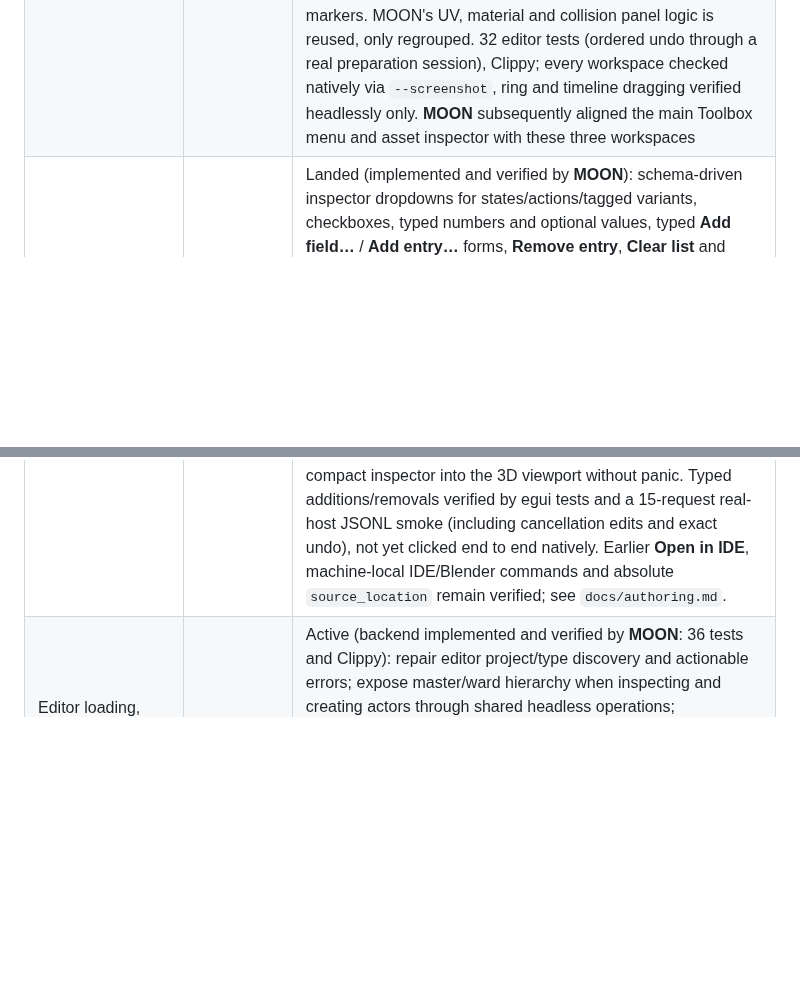
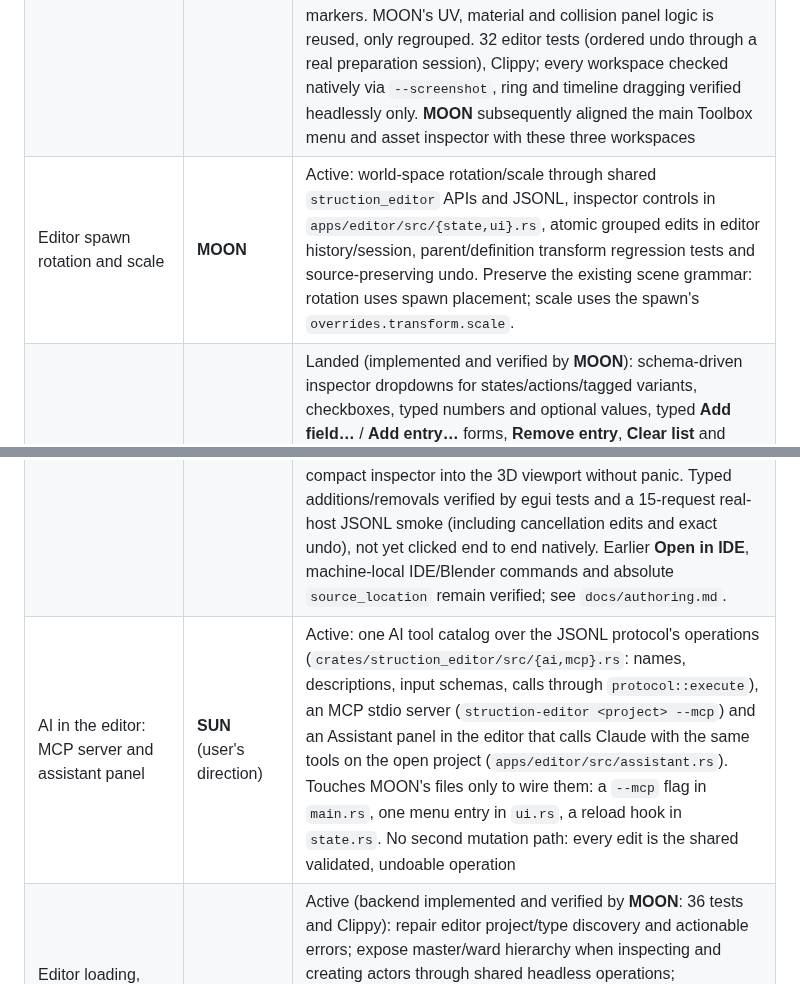
Before and after one commit to Emefedez/Struction, a Markdown page: AGENTS.md, 2 parts joined by grey strips. Rendered like a GitHub page; blank space fills up the shorter version.

Commit message:
docs: claim AI editor integration (MCP and assistant) for SUN
Co-Authored-By: Claude Opus 5.5 (1M context) <noreply@anthropic.com>

```diff
--- a/AGENTS.md
+++ b/AGENTS.md
@@ -24,7 +24,9 @@ Check this table before proceeding with changes. An active claim covers only its
 | Editor entity rendering, playable preview and spatial guides | **MOON** (user's direction) | Active: use SUN's `struction_scene` architecture to render real authored geometry and rigged models in the editor; carry player input into isolated Play; gravity-region arrow/volume guides and camera constraint icons/labels; bounds-aware selection, headless regression tests and native verification. User-expanded scope: visible toolbox, pinned headers and borders and collision/UV/material workflows. State-linked pose target editing (`apps/editor/src/pose_tool.rs`) was handed to **SUN** at the user's direction (see the pose sequences row). Preserve SUN's scene/extensor architecture and shared engine content |
 | Pose sequences and the pose tool | **SUN** (user's direction; takes over MOON's pose target editing) | Landed (implemented and verified by **SUN**): the humanoid's pose library is data, `crates/struction_anim/content/humanoid.poses.jsonc` (kept beside the Rust rig whose joints it names), with documented poses and `PoseSequence`s (ordered eased keys, `takeover`, fades, named `events`, pelvis `tumble`, `looping` every `seconds`). `MovePose` plays a sequence by name (the authored swing matches the former code exactly); `Roll`/`Attack.sequence` choose it; the hit lands at the swing's `strike` event; a body's `PlaySequence` (usually enabled by a state, new `Walking` condition) loops on its rig and blends out when removed, on its own clock or, with `gait`, paced by the legs' lifts (`GaitCycle`), so every `characters/humanoid` swings its arms in step while walking; `PoseTargets { poses, sequences }` overrides per definition. Pose tool: everything listed comes from the library and the definition, joints picked by clicking the model with the selection glowing and a tool-only skeleton overlay, sequences edited (keys add/remove/reorder/retime, timing, takeover, fades, events, tumble) and played, repeated or scrubbed; Apply is one validated undoable `Set` edit. Tool windows closed from their own panel no longer panic. Tests and Clippy for anim, character and editor; tool rendering checked natively via `--screenshot` (pose, sequence and glow), clicks verified headlessly only |
 | Toolbox tool ergonomics | **SUN** (user's direction) | Landed (implemented and verified by **SUN**): the mesh tool's tabs are three workspaces, Prepare (LODs + Collision), Surface (UVs + Materials, UV layout beside the 3D view) and Poses, under an always-visible model summary; one part selection shared by view clicks and every workspace; per-workspace overlay switches in the view; one apply bar listing what is pending across workspaces with ordered Undo/Redo over recipe and project edits (refusing a project edit no longer the latest); shortcuts (`1`–`3`, `Ctrl+Enter`, `Esc`, `Space`, `,` `.`, `↑` `↓` `Tab`). Pose workspace: timeline under the view (draggable keys and events, shaded fades, scrubbable playhead, real move seconds with the move's `duration` editable), keys edited in place, ghosts, rotation rings, mirroring, authored-joint markers. MOON's UV, material and collision panel logic is reused, only regrouped. 32 editor tests (ordered undo through a real preparation session), Clippy; every workspace checked natively via `--screenshot`, ring and timeline dragging verified headlessly only. **MOON** subsequently aligned the main Toolbox menu and asset inspector with these three workspaces |
+| Editor spawn rotation and scale | **MOON** | Active: world-space rotation/scale through shared `struction_editor` APIs and JSONL, inspector controls in `apps/editor/src/{state,ui}.rs`, atomic grouped edits in editor history/session, parent/definition transform regression tests and source-preserving undo. Preserve the existing scene grammar: rotation uses spawn placement; scale uses the spawn's `overrides.transform.scale`. |
 | Editor source navigation and adding fields | **MOON** (user's direction, organized by **SUN**) | Landed (implemented and verified by **MOON**): schema-driven inspector dropdowns for states/actions/tagged variants, checkboxes, typed numbers and optional values, typed **Add field…** / **Add entry…** forms, **Remove entry**, **Clear list** and field/list **Reset**. Shared `edit_field` / `remove_entry` APIs and JSONL preserve inherited siblings, comments and exact undo; authored empty/short lists replace reflected defaults. Main Toolbox and asset inspector now use SUN's Prepare/Surface/Poses workspaces. Camera activation/layout now precedes camera projection and shadow-cascade preparation, fixing the `prepare_lights` close panic without changing SUN's tool lifecycle. 47 backend + 32 application + 89 data tests and Clippy passed; camera regression test covers same-frame reactivation. Native Vulkan: state dropdown change and list reset saved correctly; closing a mesh tool expanded the compact inspector into the 3D viewport without panic. Typed additions/removals verified by egui tests and a 15-request real-host JSONL smoke (including cancellation edits and exact undo), not yet clicked end to end natively. Earlier **Open in IDE**, machine-local IDE/Blender commands and absolute `source_location` remain verified; see `docs/authoring.md`. |
+| AI in the editor: MCP server and assistant panel | **SUN** (user's direction) | Active: one AI tool catalog over the JSONL protocol's operations (`crates/struction_editor/src/{ai,mcp}.rs`: names, descriptions, input schemas, calls through `protocol::execute`), an MCP stdio server (`struction-editor <project> --mcp`) and an Assistant panel in the editor that calls Claude with the same tools on the open project (`apps/editor/src/assistant.rs`). Touches MOON's files only to wire them: a `--mcp` flag in `main.rs`, one menu entry in `ui.rs`, a reload hook in `state.rs`. No second mutation path: every edit is the shared validated, undoable operation |
 | Editor loading, actor master hierarchy and Blender selection | **MOON** | Active (backend implemented and verified by **MOON**: 36 tests and Clippy): repair editor project/type discovery and actionable errors; expose master/ward hierarchy when inspecting and creating actors through shared headless operations; configurable Blender executable and Linux verification. Coordination: game types stay in SUN’s `apps/playground/src/scene.rs`; MOON adds a library entry point exposing that module and its headless factory, used by the editor. Preserve SUN’s extensor/model changes and toolbox work |
 | Playground frame pacing | **MOON** | Active: measure native frame times, fix verified gameplay/presentation stalls. The melee attack was handed to **SUN** at the user's direction and landed as the `combat` extensor (see the extensors row). Scope: playground and character/animation integration; asset toolbox changes remain with their current owner |
 | macOS playground source paths | **MOON** | Active: fix case-colliding `Ground`/`ground` and `Gravity`/`gravity` directories reported by the user's native run; update authored references, scene tests and development instructions |
```
